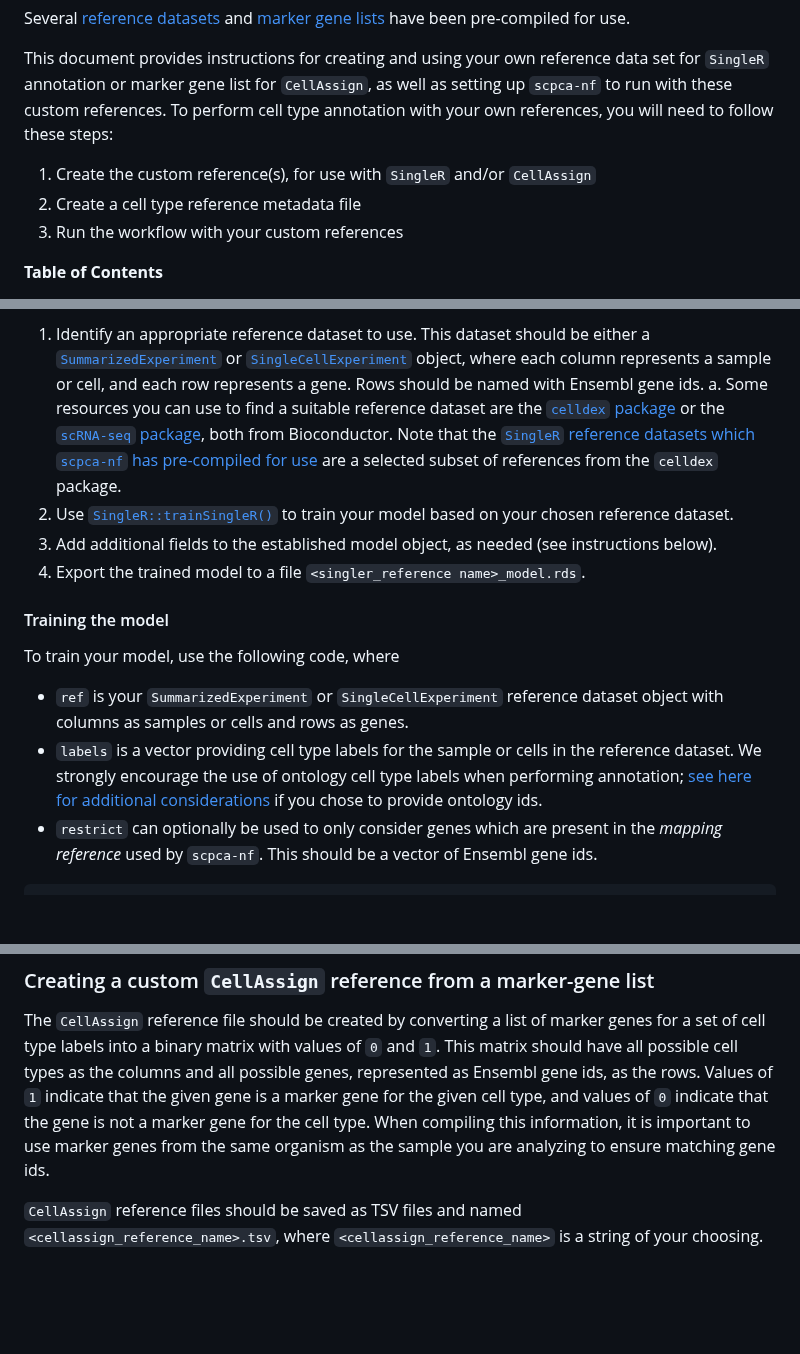
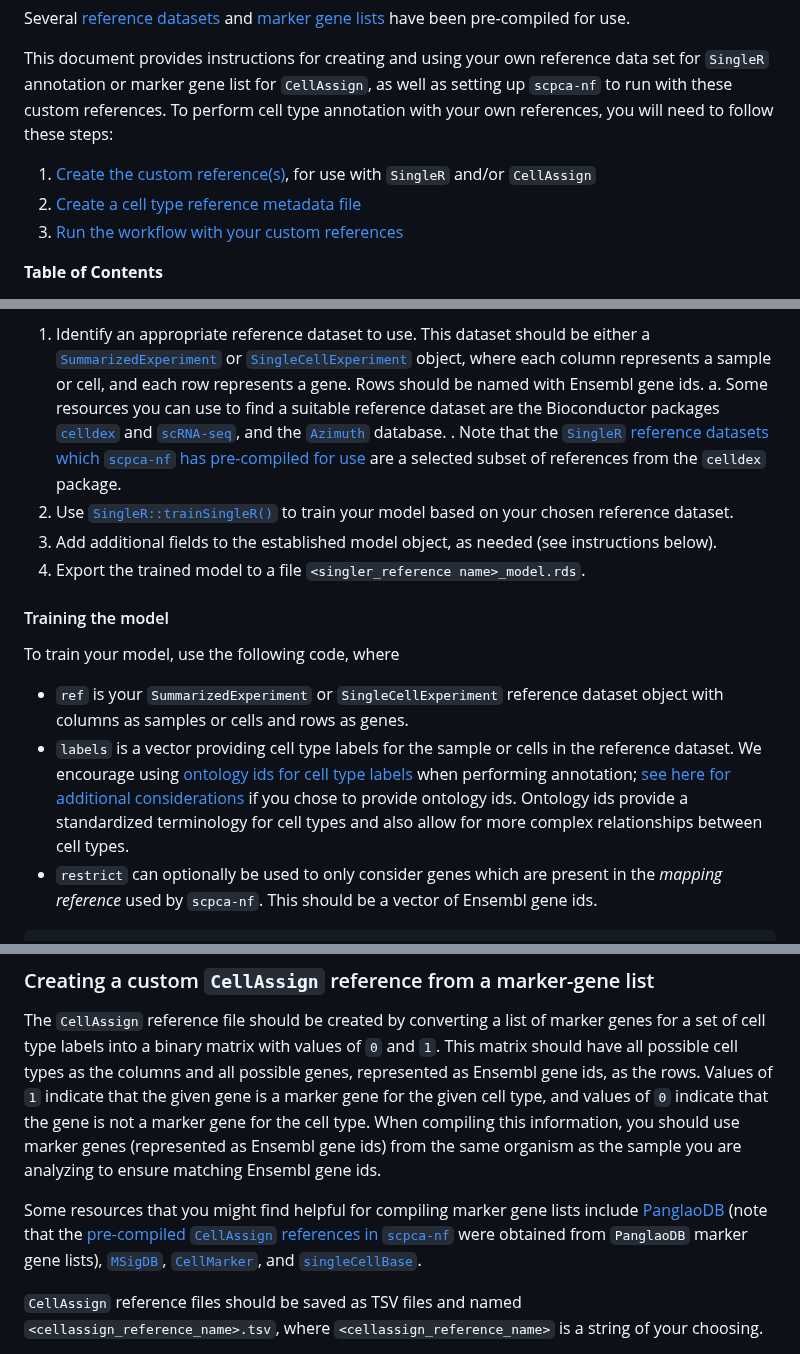
Before and after one commit to AlexsLemonade/scpca-nf, a Markdown page: custom-celltype-references.md, 3 parts joined by grey strips. Rendered like a GitHub page; blank space fills up the shorter version.

Commit message:
Updates in response to review

```diff
--- a/custom-celltype-references.md
+++ b/custom-celltype-references.md
@@ -7,9 +7,9 @@ Several [reference datasets](./external-instructions.md#singler-references) and
 This document provides instructions for creating and using your own reference data set for `SingleR` annotation or marker gene list for `CellAssign`, as well as setting up `scpca-nf` to run with these custom references.
 To perform cell type annotation with your own references, you will need to follow these steps:
 
-1. Create the custom reference(s), for use with `SingleR` and/or `CellAssign`
-2. Create a cell type reference metadata file
-3. Run the workflow with your custom references
+1. [Create the custom reference(s)](#create-custom-cell-type-references), for use with `SingleR` and/or `CellAssign`
+2. [Create a cell type reference metadata file](#create-a-cell-type-reference-metadata-file)
+3. [Run the workflow with your custom references](#run-the-workflow-with-custom-references)
 
 <!-- START doctoc generated TOC please keep comment here to allow auto update -->
 <!-- DON'T EDIT THIS SECTION, INSTEAD RE-RUN doctoc TO UPDATE -->
@@ -46,7 +46,8 @@ Create this file by taking the following steps:
 1. Identify an appropriate reference dataset to use.
 This dataset should be either a [`SummarizedExperiment`](https://rdrr.io/bioc/SummarizedExperiment/man/SummarizedExperiment-class.html) or [`SingleCellExperiment`](https://rdrr.io/bioc/SingleCellExperiment/man/SingleCellExperiment.html) object, where each column represents a sample or cell, and each row represents a gene.
 Rows should be named with Ensembl gene ids.
-    a. Some resources you can use to find a suitable reference dataset are the [`celldex` package](https://bioconductor.org/packages/release/data/experiment/vignettes/celldex/inst/doc/userguide.html) or the [`scRNA-seq` package](https://bioconductor.org/packages/release/data/experiment/html/scRNAseq.html), both from Bioconductor.
+    a. Some resources you can use to find a suitable reference dataset are the Bioconductor packages [`celldex`](https://bioconductor.org/packages/release/data/experiment/vignettes/celldex/inst/doc/userguide.html) and [`scRNA-seq`](https://bioconductor.org/packages/release/data/experiment/html/scRNAseq.html), and the [`Azimuth`](https://azimuth.hubmapconsortium.org/references/) database.
+    .
 Note that the [`SingleR` reference datasets which `scpca-nf` has pre-compiled for use](./external-instructions.md#singler-references) are a selected subset of references from the `celldex` package.
 2. Use [`SingleR::trainSingleR()`](https://rdrr.io/github/LTLA/SingleR/man/trainSingleR.html) to train your model based on your chosen reference dataset.
 3. Add additional fields to the established model object, as needed (see instructions below).
@@ -59,7 +60,8 @@ To train your model, use the following code, where
 
 - `ref` is your `SummarizedExperiment` or `SingleCellExperiment` reference dataset object with columns as samples or cells and rows as genes.
 - `labels` is a vector providing cell type labels for the sample or cells in the reference dataset.
-We strongly encourage the use of ontology cell type labels when performing annotation; [see here for additional considerations](#special-considerations-for-using-ontology-labels) if you chose to provide ontology ids.
+We encourage using [ontology ids for cell type labels](https://www.ebi.ac.uk/ols/ontologies/cl) when performing annotation; [see here for additional considerations](#special-considerations-for-using-ontology-labels) if you chose to provide ontology ids.
+Ontology ids provide a standardized terminology for cell types and also allow for more complex relationships between cell types.
 - `restrict` can optionally be used to only consider genes which are present in the _mapping reference_ used by `scpca-nf`.
 This should be a vector of Ensembl gene ids.
 
@@ -118,7 +120,9 @@ singler_model$celltype_ontology_df <- data.frame(
 The `CellAssign` reference file should be created by converting a list of marker genes for a set of cell type labels into a binary matrix with values of `0` and `1`.
 This matrix should have all possible cell types as the columns and all possible genes, represented as Ensembl gene ids, as the rows.
 Values of `1` indicate that the given gene is a marker gene for the given cell type, and values of `0` indicate that the gene is not a marker gene for the cell type.
-When compiling this information, it is important to use marker genes from the same organism as the sample you are analyzing to ensure matching gene ids.
+When compiling this information, you should use marker genes (represented as Ensembl gene ids) from the same organism as the sample you are analyzing to ensure matching Ensembl gene ids.
+
+Some resources that you might find helpful for compiling marker gene lists include [PanglaoDB](https://panglaodb.se/) (note that the [pre-compiled `CellAssign` references in `scpca-nf`](./external-instructions.md/#cellassign-references) were obtained from `PanglaoDB` marker gene lists), [`MSigDB`](https://www.gsea-msigdb.org/gsea/msigdb/genesets.jsp?collection=C8), [`CellMarker`](http://bio-bigdata.hrbmu.edu.cn/CellMarker/), and [`singleCellBase`](http://cloud.capitalbiotech.com/SingleCellBase/).
 
 `CellAssign` reference files should be saved as TSV files and named `<cellassign_reference_name>.tsv`, where `<cellassign_reference_name>` is a string of your choosing.
 
```
Also changed, not shown: other parts of custom-celltype-references.md (+1 -1 lines).
